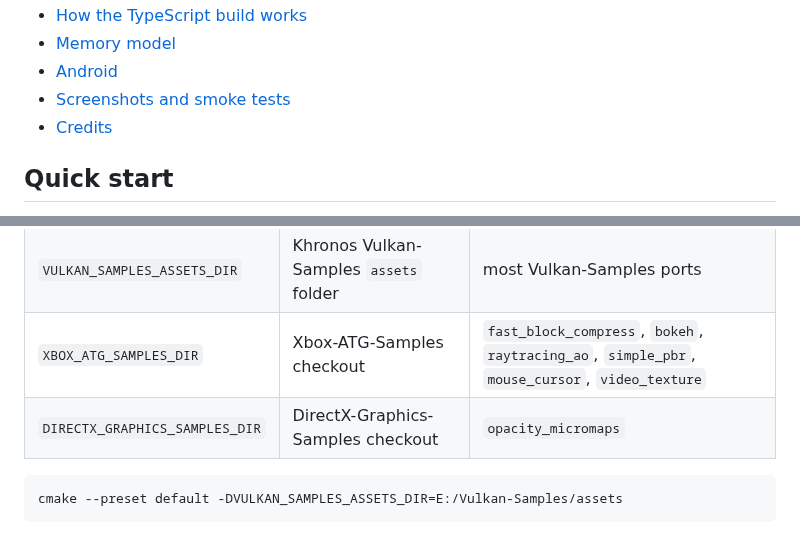
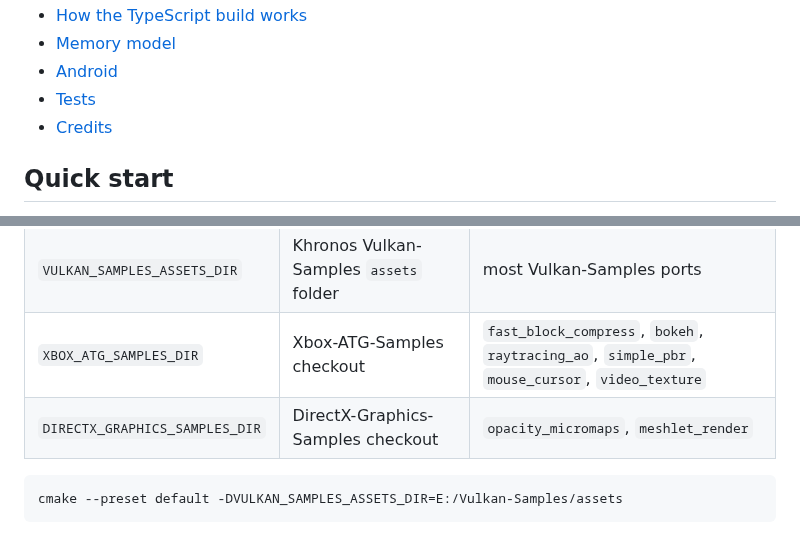
Before and after one commit to ASDAlexander77/native_ts_graphics, a Markdown page: README.md, 2 parts joined by grey strips. Rendered like a GitHub page.

````diff
--- a/README.md
+++ b/README.md
@@ -34,7 +34,7 @@ Microsoft.
 - [How the TypeScript build works](#how-the-typescript-build-works)
 - [Memory model](#memory-model)
 - [Android](#android)
-- [Screenshots and smoke tests](#screenshots-and-smoke-tests)
+- [Tests](#tests)
 - [Credits](#credits)
 
 ## Quick start
@@ -153,7 +154,7 @@ build time:
 | `DONUT_SAMPLES_MEDIA_DIR` | Donut-Samples `media` folder (glTF-Sample-Assets, fonts) | Sponza scenes, `feature_demo`, the ATG ports' text |
 | `VULKAN_SAMPLES_ASSETS_DIR` | Khronos Vulkan-Samples `assets` folder | most Vulkan-Samples ports |
 | `XBOX_ATG_SAMPLES_DIR` | Xbox-ATG-Samples checkout | `fast_block_compress`, `bokeh`, `raytracing_ao`, `simple_pbr`, `mouse_cursor`, `video_texture` |
-| `DIRECTX_GRAPHICS_SAMPLES_DIR` | DirectX-Graphics-Samples checkout | `opacity_micromaps` |
+| `DIRECTX_GRAPHICS_SAMPLES_DIR` | DirectX-Graphics-Samples checkout | `opacity_micromaps`, `meshlet_render` |
 
 ```
 cmake --preset default -DVULKAN_SAMPLES_ASSETS_DIR=E:/Vulkan-Samples/assets
````
Also changed, not shown: other parts of README.md (+19 -2 lines), docs/screenshots/meshlet_render.jpg (added), 11 other files.
